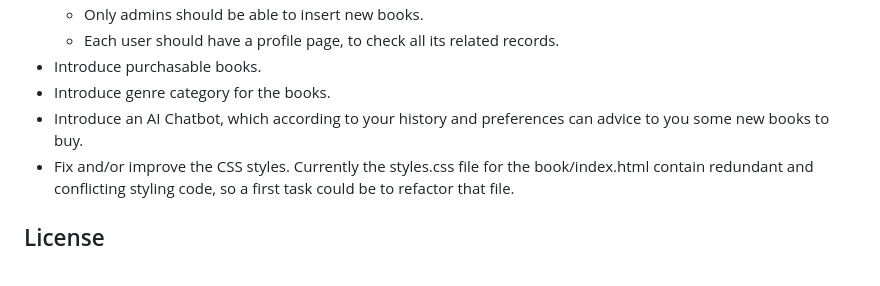
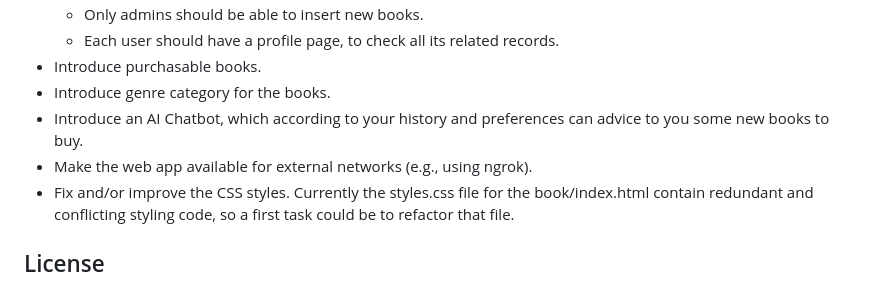
Before and after one commit to jgurakuqi/ai-powered-web-library, a Markdown page: README.md, the part around the change. Drawn GitHub-style.

Commit message:
Updated contribution section

```diff
--- a/README.md
+++ b/README.md
@@ -67,6 +67,7 @@ Many improvements are possible:
 - Introduce purchasable books.
 - Introduce genre category for the books.
 - Introduce an AI Chatbot, which according to your history and preferences can advice to you some new books to buy.
+- Make the web app available for external networks (e.g., using ngrok).
 - Fix and/or improve the CSS styles. Currently the styles.css file for the book/index.html contain redundant and conflicting styling code, so a first task could be to refactor that file.
 
 
```
